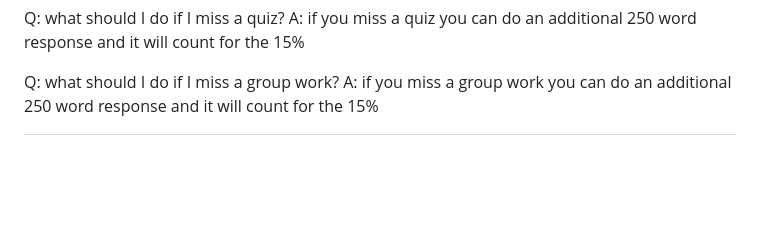
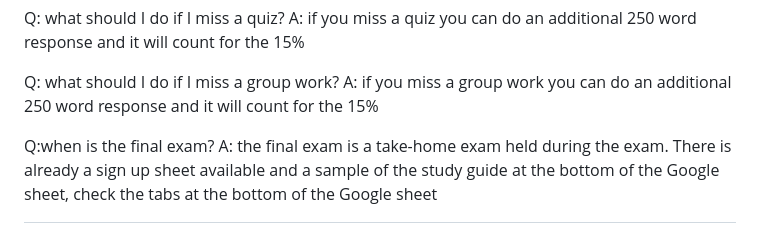
Before and after one commit to dbousfie/3201, a Markdown page: syllabus.md, the part around the change. GitHub-like rendering; blank space fills up the shorter version.

```diff
--- a/syllabus.md
+++ b/syllabus.md
@@ -1417,3 +1417,6 @@ A: if you miss a quiz you can do an additional 250 word response and it will cou
 
 Q: what should I do if I miss a group work?
 A: if you miss a group work you can do an additional 250 word response and it will count for the 15%
+
+Q:when is the final exam?
+A: the final exam is a take-home exam held during the exam. There is already a sign up sheet available and a sample of the study guide at the bottom of the Google sheet, check the tabs at the bottom of the Google sheet
```
